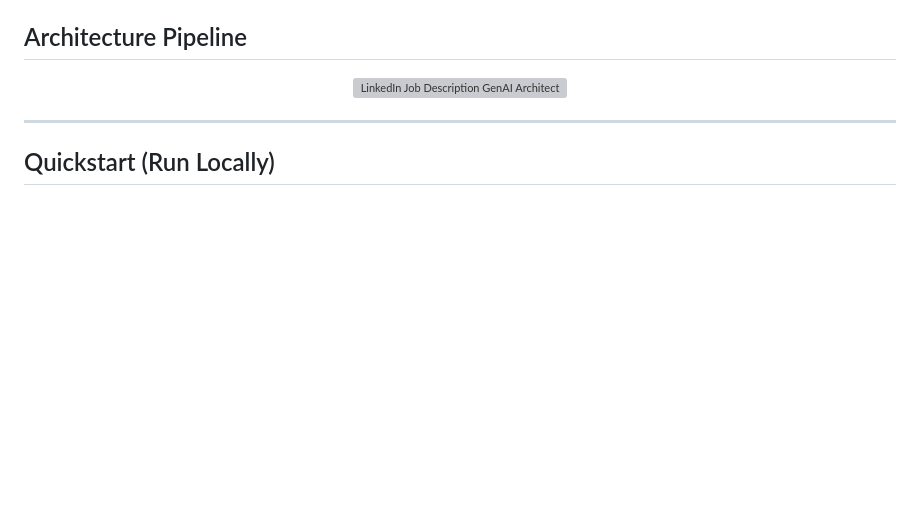
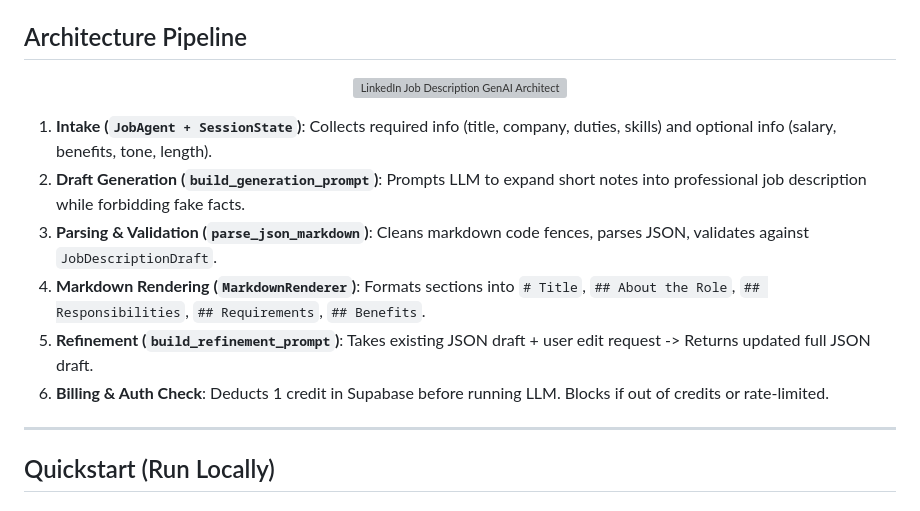
Before and after one commit to AlexDaPiggie/LinkedIn_Job_Description_GenAI, a Markdown page: README.md, the part around the change. GitHub-like rendering; blank space fills up the shorter version; grey boxes are pictures that could not be loaded.

Commit message:
update reademe again

```diff
--- a/README.md
+++ b/README.md
@@ -35,6 +35,12 @@ Special thanks to my friend [Huy Phan, a.k.a. Hertzy](https://hertzy-da-poet.git
   <img src="front_end\images\Workflow.drawio.png" alt="LinkedIn Job Description GenAI Architecture Workflow" width="100%"/>
 </p>
 
+1. **Intake (`JobAgent + SessionState`)**: Collects required info (title, company, duties, skills) and optional info (salary, benefits, tone, length).
+2. **Draft Generation (`build_generation_prompt`)**: Prompts LLM to expand short notes into professional job description while forbidding fake facts.
+3. **Parsing & Validation (`parse_json_markdown`)**: Cleans markdown code fences, parses JSON, validates against `JobDescriptionDraft`.
+4. **Markdown Rendering (`MarkdownRenderer`)**: Formats sections into `# Title`, `## About the Role`, `## Responsibilities`, `## Requirements`, `## Benefits`.
+5. **Refinement (`build_refinement_prompt`)**: Takes existing JSON draft + user edit request -> Returns updated full JSON draft.
+6. **Billing & Auth Check**: Deducts 1 credit in Supabase before running LLM. Blocks if out of credits or rate-limited.
 
 ---
 
```
